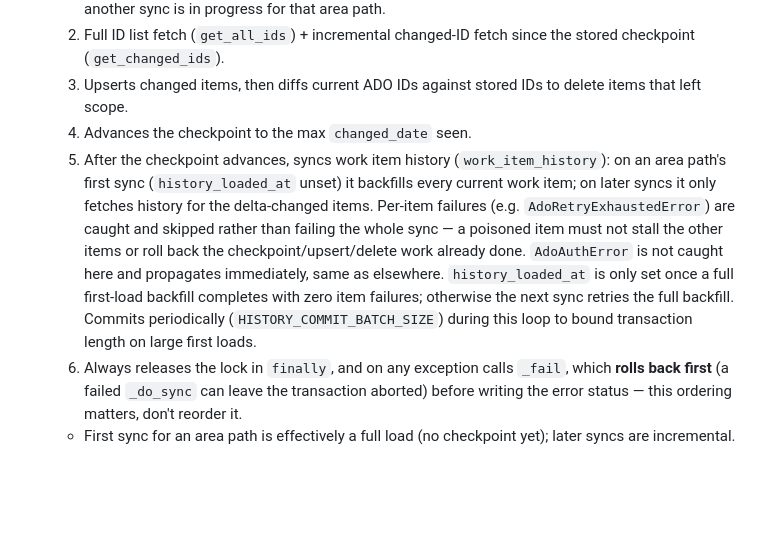
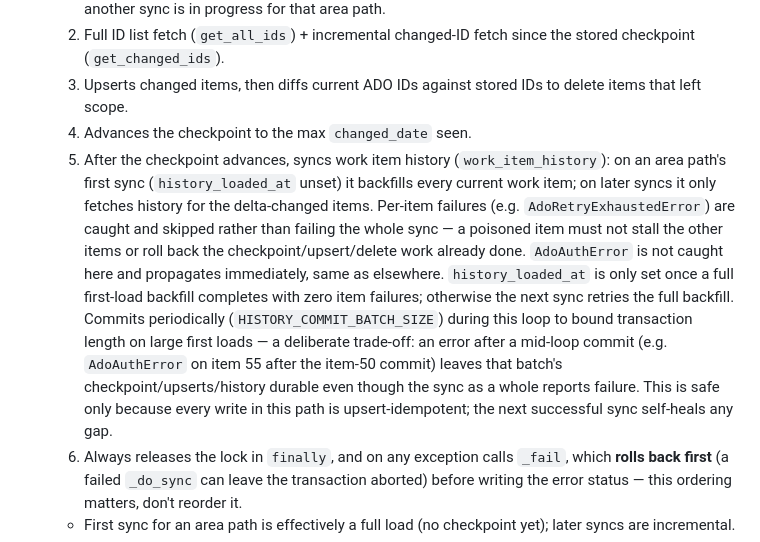
Before and after one commit to wernerjrABV/AzureSync, a Markdown page: CLAUDE.md, the part around the change. Rendered like a GitHub page; blank space fills up the shorter version.

Commit message:
docs: note periodic-commit/partial-failure trade-off in history sync

```diff
--- a/CLAUDE.md
+++ b/CLAUDE.md
@@ -38,7 +38,7 @@ Module responsibilities (`app/`):
   2. Full ID list fetch (`get_all_ids`) + incremental changed-ID fetch since the stored checkpoint (`get_changed_ids`).
   3. Upserts changed items, then diffs current ADO IDs against stored IDs to delete items that left scope.
   4. Advances the checkpoint to the max `changed_date` seen.
-  5. After the checkpoint advances, syncs work item history (`work_item_history`): on an area path's first sync (`history_loaded_at` unset) it backfills every current work item; on later syncs it only fetches history for the delta-changed items. Per-item failures (e.g. `AdoRetryExhaustedError`) are caught and skipped rather than failing the whole sync — a poisoned item must not stall the other items or roll back the checkpoint/upsert/delete work already done. `AdoAuthError` is not caught here and propagates immediately, same as elsewhere. `history_loaded_at` is only set once a full first-load backfill completes with zero item failures; otherwise the next sync retries the full backfill. Commits periodically (`HISTORY_COMMIT_BATCH_SIZE`) during this loop to bound transaction length on large first loads.
+  5. After the checkpoint advances, syncs work item history (`work_item_history`): on an area path's first sync (`history_loaded_at` unset) it backfills every current work item; on later syncs it only fetches history for the delta-changed items. Per-item failures (e.g. `AdoRetryExhaustedError`) are caught and skipped rather than failing the whole sync — a poisoned item must not stall the other items or roll back the checkpoint/upsert/delete work already done. `AdoAuthError` is not caught here and propagates immediately, same as elsewhere. `history_loaded_at` is only set once a full first-load backfill completes with zero item failures; otherwise the next sync retries the full backfill. Commits periodically (`HISTORY_COMMIT_BATCH_SIZE`) during this loop to bound transaction length on large first loads — a deliberate trade-off: an error after a mid-loop commit (e.g. `AdoAuthError` on item 55 after the item-50 commit) leaves that batch's checkpoint/upserts/history durable even though the sync as a whole reports failure. This is safe only because every write in this path is upsert-idempotent; the next successful sync self-heals any gap.
   6. Always releases the lock in `finally`, and on any exception calls `_fail`, which **rolls back first** (a failed `_do_sync` can leave the transaction aborted) before writing the error status — this ordering matters, don't reorder it.
   - First sync for an area path is effectively a full load (no checkpoint yet); later syncs are incremental.
 - `scheduler.py` — APScheduler background job ticking every minute; per-area-path due time is `last_sync_at + intervalo_minutos`, computed in Python (not via separate per-row jobs).
```
